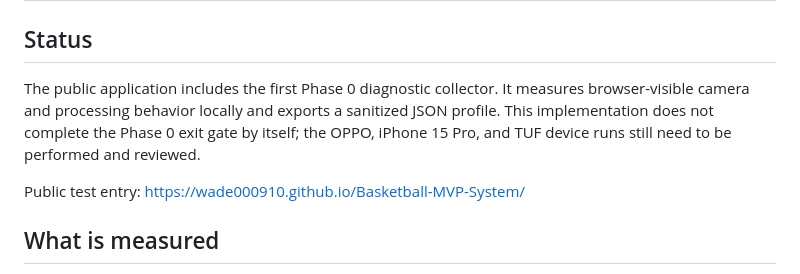
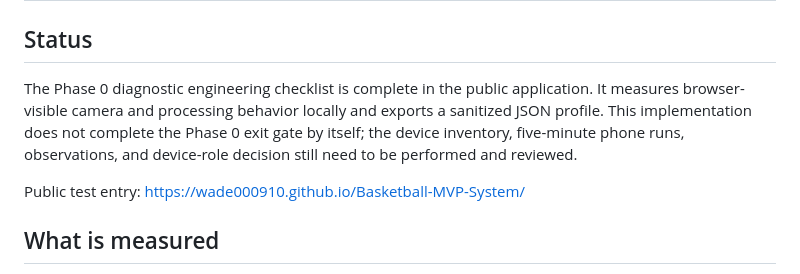
Before and after one commit to Wade000910/Basketball-MVP-System, a Markdown page: docs/phase0-device-diagnostics.md, the part around the change. Rendered like a GitHub page.

```diff
--- a/docs/phase0-device-diagnostics.md
+++ b/docs/phase0-device-diagnostics.md
@@ -2,7 +2,7 @@
 
 ## Status
 
-The public application includes the first Phase 0 diagnostic collector. It measures browser-visible camera and processing behavior locally and exports a sanitized JSON profile. This implementation does not complete the Phase 0 exit gate by itself; the OPPO, iPhone 15 Pro, and TUF device runs still need to be performed and reviewed.
+The Phase 0 diagnostic engineering checklist is complete in the public application. It measures browser-visible camera and processing behavior locally and exports a sanitized JSON profile. This implementation does not complete the Phase 0 exit gate by itself; the device inventory, five-minute phone runs, observations, and device-role decision still need to be performed and reviewed.
 
 Public test entry: <https://wade000910.github.io/Basketball-MVP-System/>
 
```
Also changed, not shown: README.md (+1 -1 lines), ROADMAP.md (+5 -5 lines).
